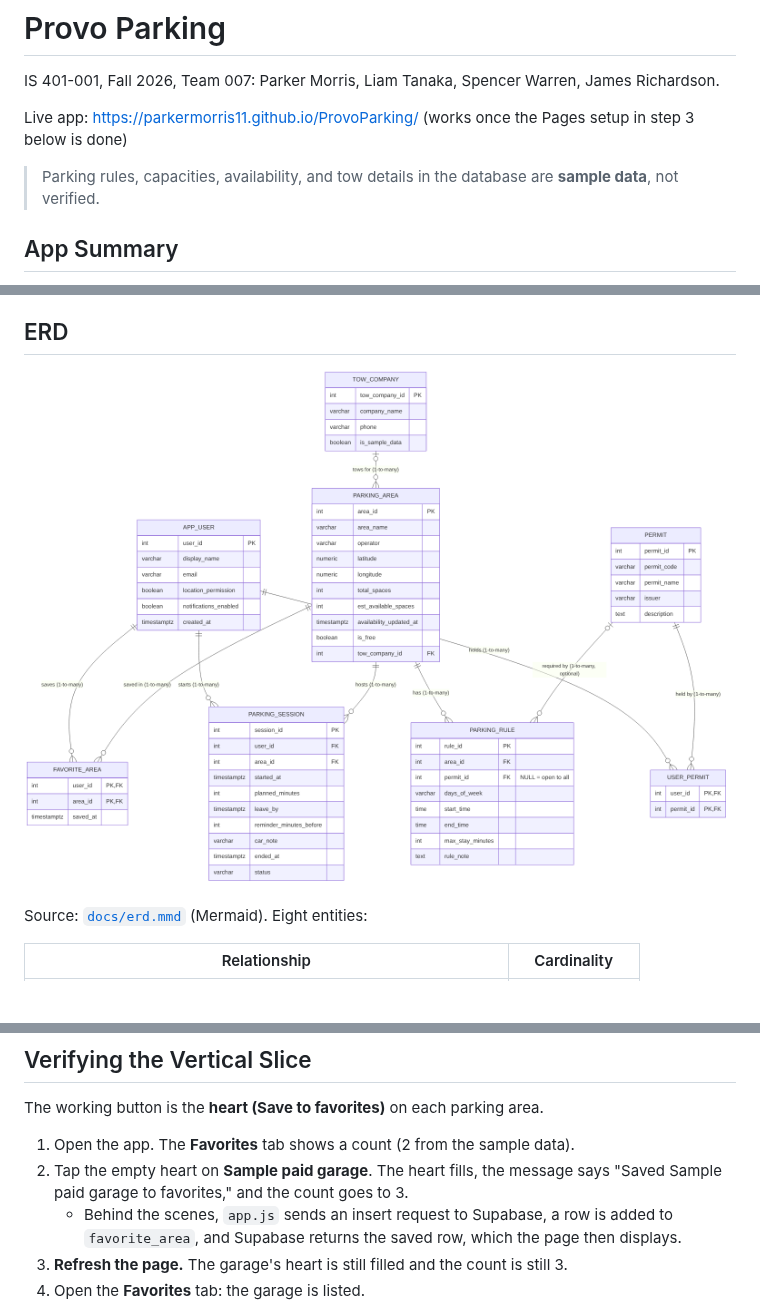
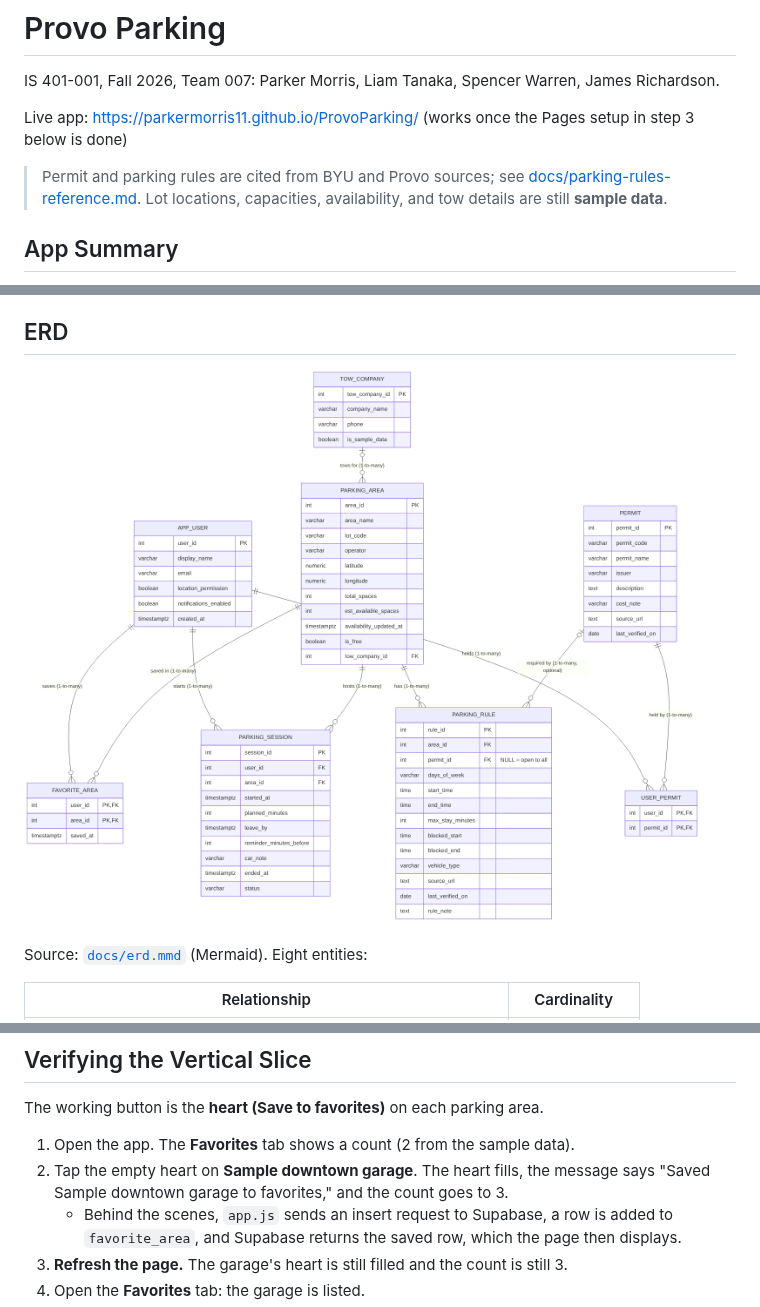
Before and after one commit to ParkerMorris11/ProvoParking, a Markdown page: README.md, 3 parts joined by grey strips. Drawn GitHub-style; pictures changed too: docs/erd.png; blank space fills up the shorter version.

```diff
--- a/README.md
+++ b/README.md
@@ -4,7 +4,7 @@ IS 401-001, Fall 2026, Team 007: Parker Morris, Liam Tanaka, Spencer Warren, Jam
 
 Live app: https://parkermorris11.github.io/ProvoParking/ (works once the Pages setup in step 3 below is done)
 
-> Parking rules, capacities, availability, and tow details in the database are **sample data**, not verified.
+> Permit and parking rules are cited from BYU and Provo sources; see [docs/parking-rules-reference.md](docs/parking-rules-reference.md). Lot locations, capacities, availability, and tow details are still **sample data**.
 
 ## App Summary
 Students who drive to BYU often circle lots that are full or that their permit doesn't cover, which makes them late and leads to parking tickets. Our persona, Emma Carter, is a BYU junior who commutes for 8 a.m. classes and has received three tickets this year. Provo Parking lets a driver choose their permit and planned arrival time, then shows which nearby parking areas they are allowed to use and how full each one is likely to be. Each area explains its rules in plain language, including time limits and when restrictions change. After parking, the user can start a parking timer, see where they left the car, and save favorite areas for future trips. This version implements the parking area list and the **Save to favorites** heart, which stores favorites in a real database so they survive a refresh. Eligibility is based on the permit the user selects, not on a verified BYU account.
@@ -60,7 +60,7 @@ Source: [`docs/erd.mmd`](docs/erd.mmd) (Mermaid). Eight entities:
 The working button is the **heart (Save to favorites)** on each parking area.
 
 1. Open the app. The **Favorites** tab shows a count (2 from the sample data).
-2. Tap the empty heart on **Sample paid garage**. The heart fills, the message says "Saved Sample paid garage to favorites," and the count goes to 3.
+2. Tap the empty heart on **Sample downtown garage**. The heart fills, the message says "Saved Sample downtown garage to favorites," and the count goes to 3.
    - Behind the scenes, `app.js` sends an insert request to Supabase, a row is added to `favorite_area`, and Supabase returns the saved row, which the page then displays.
 3. **Refresh the page.** The garage's heart is still filled and the count is still 3.
 4. Open the **Favorites** tab: the garage is listed.
```
Also changed, not shown: docs/parking-rules-reference.md (added, +118 -0 lines), 3 other files.
